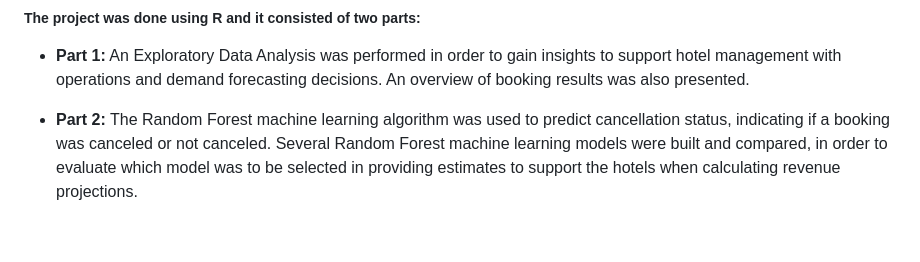
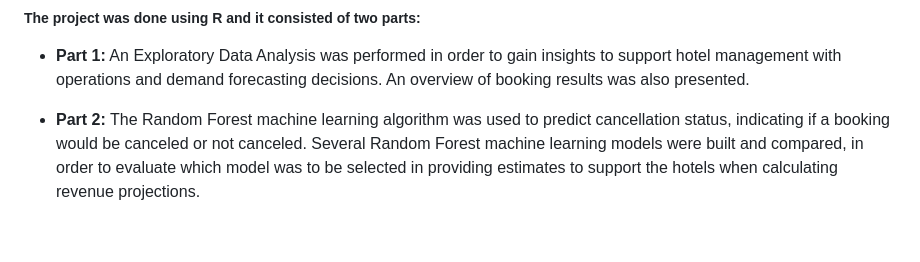
Before and after one commit to eric5412/Business-Analysis-of-Hotel-Bookings, a Markdown page: Analysis-of-Hotel-Bookings.md, the part around the change. Drawn GitHub-style.

```diff
--- a/Analysis-of-Hotel-Bookings.md
+++ b/Analysis-of-Hotel-Bookings.md
@@ -33,7 +33,7 @@ support the hotels when calculating revenue projections.
   presented.
 
 - **Part 2:** The Random Forest machine learning algorithm was used to
-  predict cancellation status, indicating if a booking was canceled or
+  predict cancellation status, indicating if a booking would be canceled or
   not canceled. Several Random Forest machine learning models were built
   and compared, in order to evaluate which model was to be selected in
   providing estimates to support the hotels when calculating revenue
```
